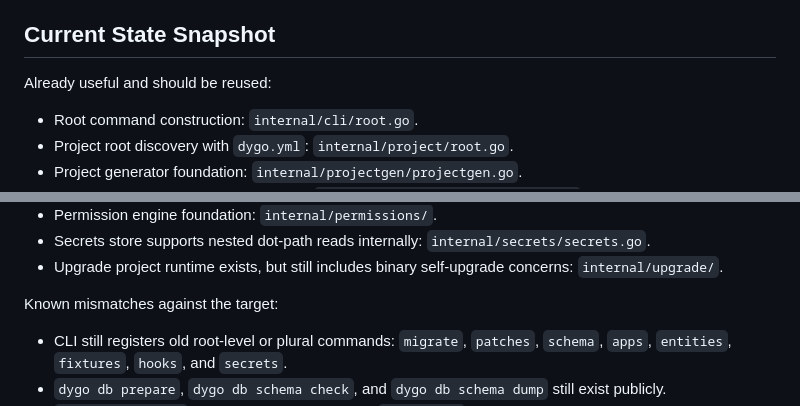
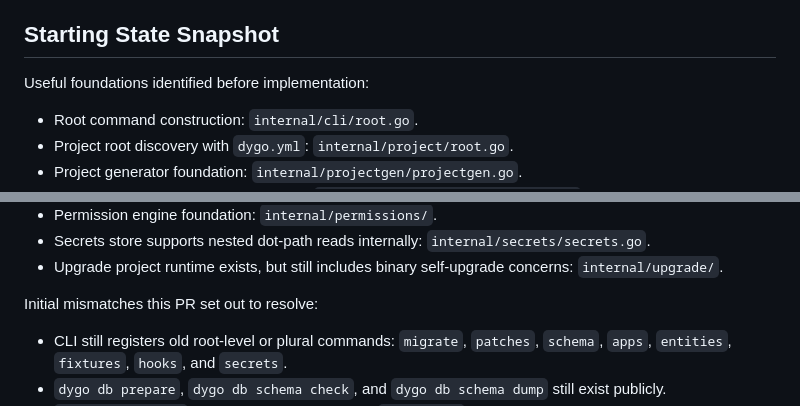
Before and after one commit to hapyco/dygo, a Markdown page: docs/refactor.md, 2 parts joined by grey strips. Drawn GitHub-style.

Commit message:
Clarify refactor plan starting state

```diff
--- a/docs/refactor.md
+++ b/docs/refactor.md
@@ -19,9 +19,9 @@ The PR should implement the committed target direction, not reopen naming decisi
 - Runtime/database writes follow the interactive, `--yes`, and `--dry-run` rules in `docs/cli.md`.
 - Tests cover command registration, target directory discovery, generated project output, and important write-safety behavior.
 
-## Current State Snapshot
+## Starting State Snapshot
 
-Already useful and should be reused:
+Useful foundations identified before implementation:
 
 - Root command construction: `internal/cli/root.go`.
 - Project root discovery with `dygo.yml`: `internal/project/root.go`.
@@ -35,7 +35,7 @@ Already useful and should be reused:
 - Secrets store supports nested dot-path reads internally: `internal/secrets/secrets.go`.
 - Upgrade project runtime exists, but still includes binary self-upgrade concerns: `internal/upgrade/`.
 
-Known mismatches against the target:
+Initial mismatches this PR set out to resolve:
 
 - CLI still registers old root-level or plural commands: `migrate`, `patches`, `schema`, `apps`, `entities`, `fixtures`, `hooks`, and `secrets`.
 - `dygo db prepare`, `dygo db schema check`, and `dygo db schema dump` still exist publicly.
```
